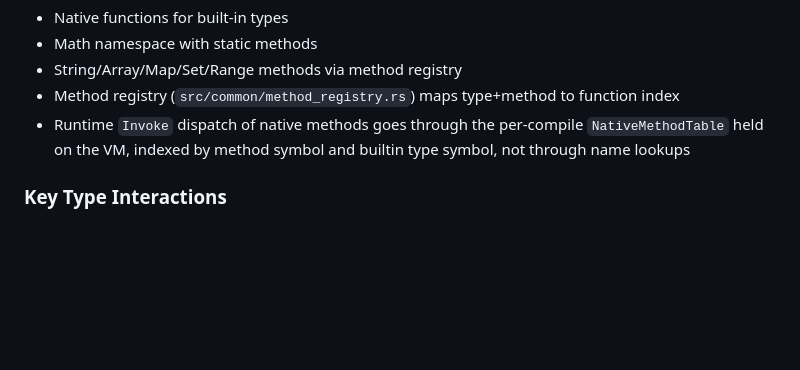
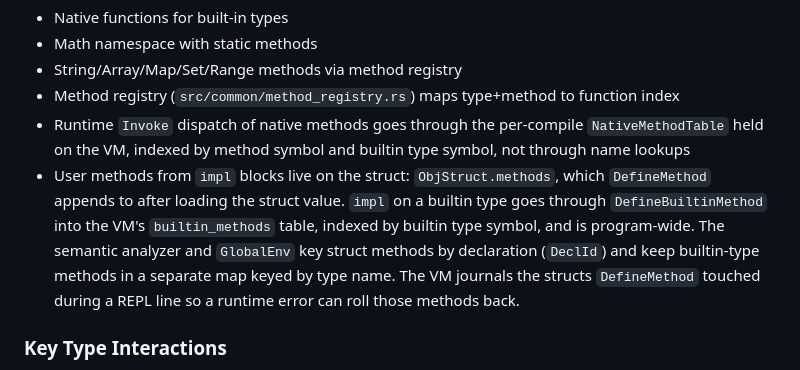
Before and after one commit to patbuc/neon, a Markdown page: CLAUDE.md, the part around the change. GitHub-like rendering; blank space fills up the shorter version.

```diff
--- a/CLAUDE.md
+++ b/CLAUDE.md
@@ -258,6 +258,12 @@ enforces these edges in `cargo test`.
 - Method registry (`src/common/method_registry.rs`) maps type+method to function index
 - Runtime `Invoke` dispatch of native methods goes through the per-compile `NativeMethodTable` held on the VM,
   indexed by method symbol and builtin type symbol, not through name lookups
+- User methods from `impl` blocks live on the struct: `ObjStruct.methods`, which `DefineMethod` appends to after
+  loading the struct value. `impl` on a builtin type goes through `DefineBuiltinMethod` into the VM's
+  `builtin_methods` table, indexed by builtin type symbol, and is program-wide. The semantic analyzer and
+  `GlobalEnv` key struct methods by declaration (`DeclId`) and keep builtin-type methods in a separate map
+  keyed by type name. The VM journals the structs `DefineMethod` touched during a REPL line so a runtime
+  error can roll those methods back.
 
 ### Key Type Interactions
 
```
Also changed, not shown: README.md (+9 -0 lines), 1 other file.
